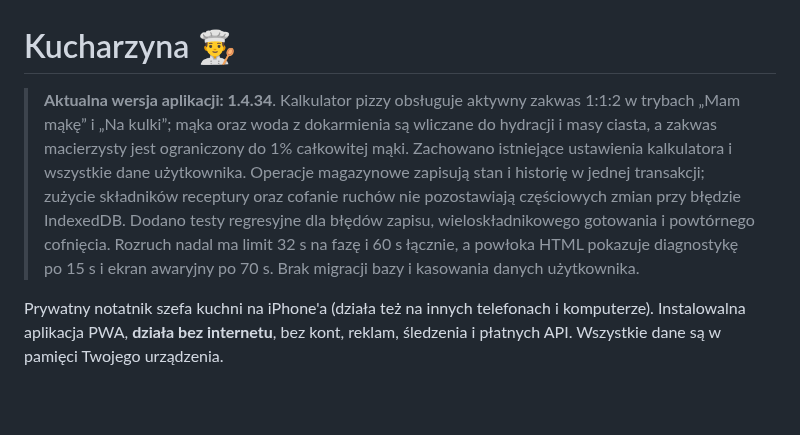
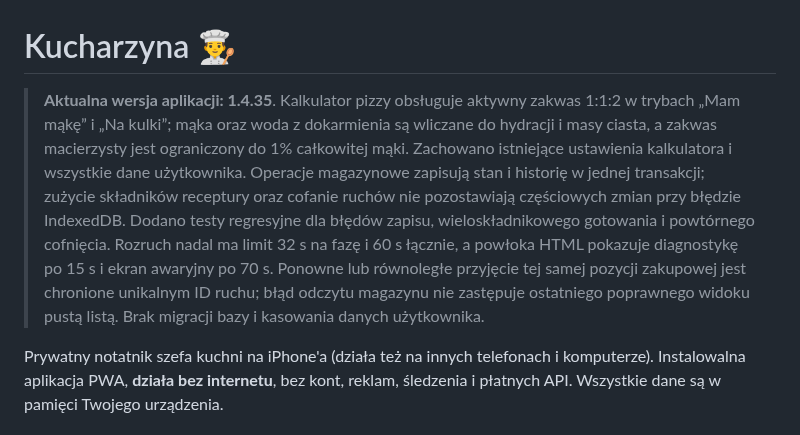
Before and after one commit to cerixu/Kuchnik, a Markdown page: README.md, the part around the change. GitHub-like rendering; blank space fills up the shorter version.

Commit message:
Document 1.4.35 inventory safety

```diff
--- a/README.md
+++ b/README.md
@@ -1,6 +1,6 @@
 # Kucharzyna 👨‍🍳
 
-> **Aktualna wersja aplikacji: 1.4.34**. Kalkulator pizzy obsługuje aktywny zakwas 1:1:2 w trybach „Mam mąkę” i „Na kulki”; mąka oraz woda z dokarmienia są wliczane do hydracji i masy ciasta, a zakwas macierzysty jest ograniczony do 1% całkowitej mąki. Zachowano istniejące ustawienia kalkulatora i wszystkie dane użytkownika. Operacje magazynowe zapisują stan i historię w jednej transakcji; zużycie składników receptury oraz cofanie ruchów nie pozostawiają częściowych zmian przy błędzie IndexedDB. Dodano testy regresyjne dla błędów zapisu, wieloskładnikowego gotowania i powtórnego cofnięcia. Rozruch nadal ma limit 32 s na fazę i 60 s łącznie, a powłoka HTML pokazuje diagnostykę po 15 s i ekran awaryjny po 70 s. Brak migracji bazy i kasowania danych użytkownika.
+> **Aktualna wersja aplikacji: 1.4.35**. Kalkulator pizzy obsługuje aktywny zakwas 1:1:2 w trybach „Mam mąkę” i „Na kulki”; mąka oraz woda z dokarmienia są wliczane do hydracji i masy ciasta, a zakwas macierzysty jest ograniczony do 1% całkowitej mąki. Zachowano istniejące ustawienia kalkulatora i wszystkie dane użytkownika. Operacje magazynowe zapisują stan i historię w jednej transakcji; zużycie składników receptury oraz cofanie ruchów nie pozostawiają częściowych zmian przy błędzie IndexedDB. Dodano testy regresyjne dla błędów zapisu, wieloskładnikowego gotowania i powtórnego cofnięcia. Rozruch nadal ma limit 32 s na fazę i 60 s łącznie, a powłoka HTML pokazuje diagnostykę po 15 s i ekran awaryjny po 70 s. Ponowne lub równoległe przyjęcie tej samej pozycji zakupowej jest chronione unikalnym ID ruchu; błąd odczytu magazynu nie zastępuje ostatniego poprawnego widoku pustą listą. Brak migracji bazy i kasowania danych użytkownika.
 
 Prywatny notatnik szefa kuchni na iPhone'a (działa też na innych telefonach i komputerze).
 Instalowalna aplikacja PWA, **działa bez internetu**, bez kont, reklam, śledzenia i płatnych API.
```
